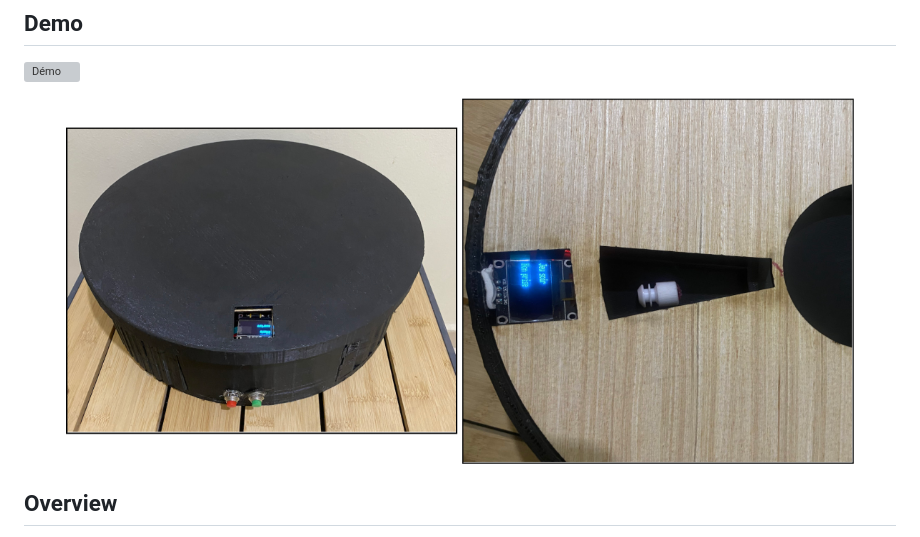
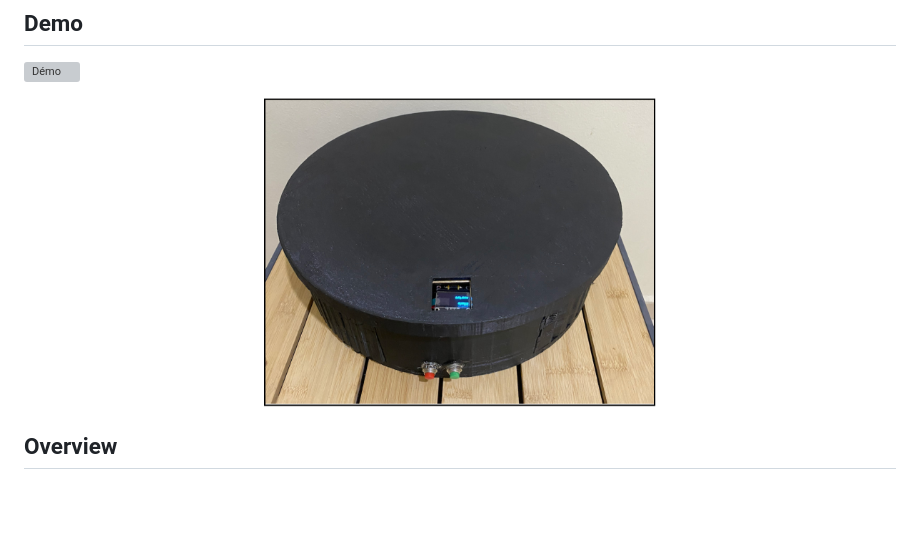
Before and after one commit to fatimakaram01-creator/medicine-box, a Markdown page: README.md, the part around the change. GitHub-like rendering; blank space fills up the shorter version; grey boxes are pictures that could not be loaded.

Commit message:
Remove top view image from README
Removed top view image of the assembled medicine box from README.

```diff
--- a/README.md
+++ b/README.md
@@ -16,7 +16,6 @@ Smart IoT pill dispenser that tracks real medication intake and predicts the bes
 [![Démo](https://img.youtube.com/vi/bXz71IvDXHM/0.jpg)](https://youtu.be/bXz71IvDXHM)
 <p align="center">
   <img src="assets/box-closed.jpg" width="45%" alt="Assembled Medicine Box, closed" />
-  <img src="assets/box-open-top.jpg" width="45%" alt="Assembled Medicine Box, top view" />
 </p>
 
 ## Overview
```
